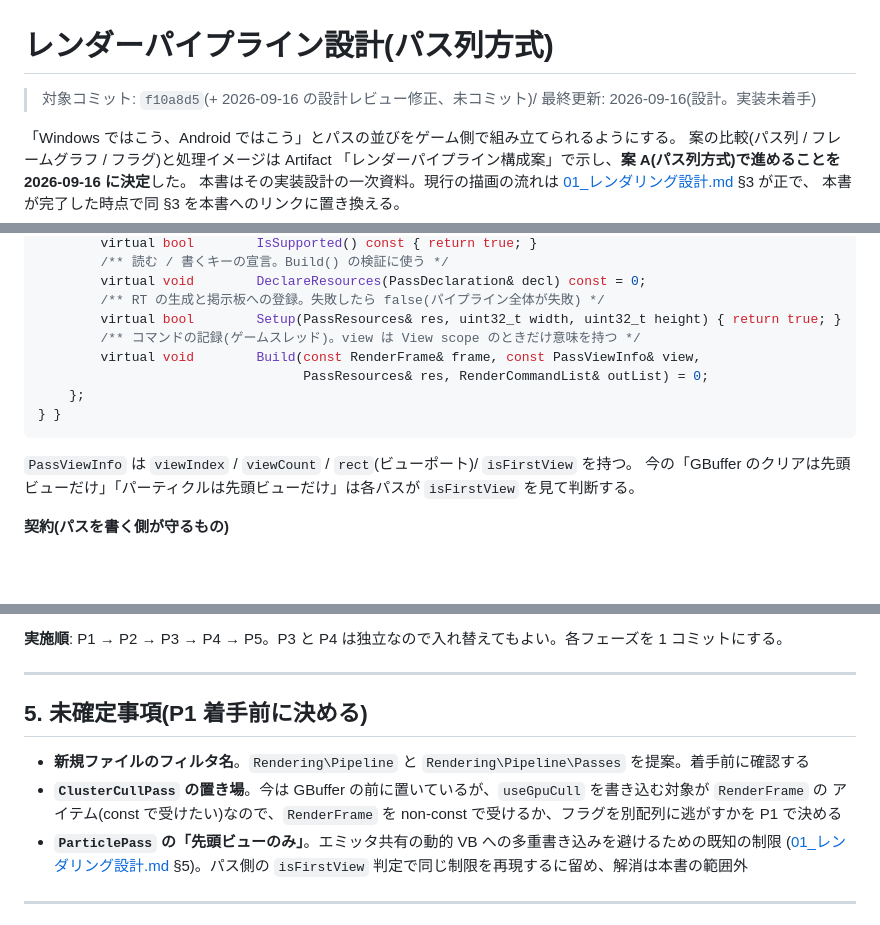
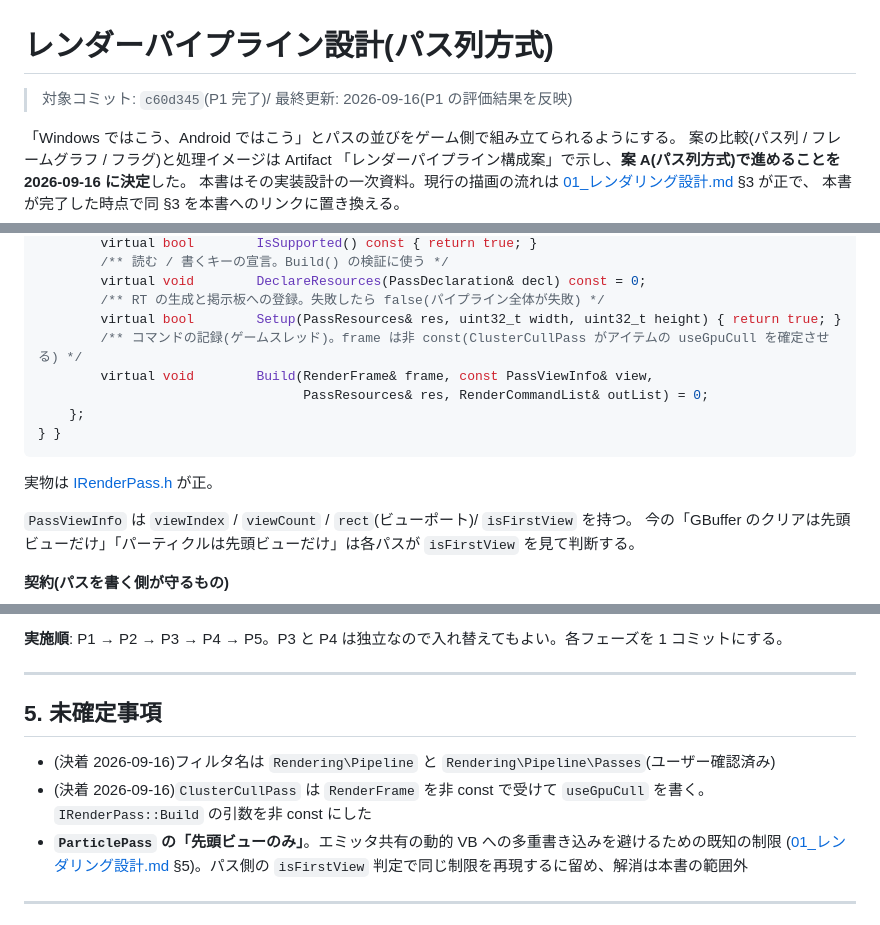
Before and after one commit to TatsuyukiSugahara/Test, a Markdown page: DirectX/設計書/レンダーパイプライン設計.md, 3 parts joined by grey strips. GitHub-like rendering; blank space fills up the shorter version.

````diff
--- a/DirectX/設計書/レンダーパイプライン設計.md
+++ b/DirectX/設計書/レンダーパイプライン設計.md
@@ -1,6 +1,6 @@
 # レンダーパイプライン設計(パス列方式)
 
-> 対象コミット: `f10a8d5`(+ 2026-09-16 の設計レビュー修正、未コミット)/ 最終更新: 2026-09-16(設計。実装未着手)
+> 対象コミット: `c60d345`(P1 完了)/ 最終更新: 2026-09-16(P1 の評価結果を反映)
 
 「Windows ではこう、Android ではこう」とパスの並びをゲーム側で組み立てられるようにする。
 案の比較(パス列 / フレームグラフ / フラグ)と処理イメージは Artifact
@@ -76,12 +76,14 @@ namespace aq { namespace rendering {
 		virtual void        DeclareResources(PassDeclaration& decl) const = 0;
 		/** RT の生成と掲示板への登録。失敗したら false(パイプライン全体が失敗) */
 		virtual bool        Setup(PassResources& res, uint32_t width, uint32_t height) { return true; }
-		/** コマンドの記録(ゲームスレッド)。view は View scope のときだけ意味を持つ */
-		virtual void        Build(const RenderFrame& frame, const PassViewInfo& view,
+		/** コマンドの記録(ゲームスレッド)。frame は非 const(ClusterCullPass がアイテムの useGpuCull を確定させる) */
+		virtual void        Build(RenderFrame& frame, const PassViewInfo& view,
 		                          PassResources& res, RenderCommandList& outList) = 0;
 	};
 } }
 ```
+
+実物は [IRenderPass.h](../aqEngine/Rendering/Pipeline/IRenderPass.h) が正。
 
 `PassViewInfo` は `viewIndex` / `viewCount` / `rect`(ビューポート)/ `isFirstView` を持つ。
 今の「GBuffer のクリアは先頭ビューだけ」「パーティクルは先頭ビューだけ」は各パスが `isFirstView` を見て判断する。
@@ -289,11 +309,10 @@ AquaDash に輪郭線パス(`Depth` と `Scene` を読み `Game.Outline` を書
 
 ---
 
-## 5. 未確定事項(P1 着手前に決める)
+## 5. 未確定事項
 
-- **新規ファイルのフィルタ名**。`Rendering\Pipeline` と `Rendering\Pipeline\Passes` を提案。着手前に確認する
-- **`ClusterCullPass` の置き場**。今は GBuffer の前に置いているが、`useGpuCull` を書き込む対象が `RenderFrame` の
-  アイテム(const で受けたい)なので、`RenderFrame` を non-const で受けるか、フラグを別配列に逃がすかを P1 で決める
+- (決着 2026-09-16)フィルタ名は `Rendering\Pipeline` と `Rendering\Pipeline\Passes`(ユーザー確認済み)
+- (決着 2026-09-16)`ClusterCullPass` は `RenderFrame` を非 const で受けて `useGpuCull` を書く。`IRenderPass::Build` の引数を非 const にした
 - **`ParticlePass` の「先頭ビューのみ」**。エミッタ共有の動的 VB への多重書き込みを避けるための既知の制限
   ([01_レンダリング設計.md](01_レンダリング設計.md) §5)。パス側の `isFirstView` 判定で同じ制限を再現するに留め、解消は本書の範囲外
 
````
Also changed, not shown: other parts of DirectX/設計書/レンダーパイプライン設計.md (+34 -16 lines).
